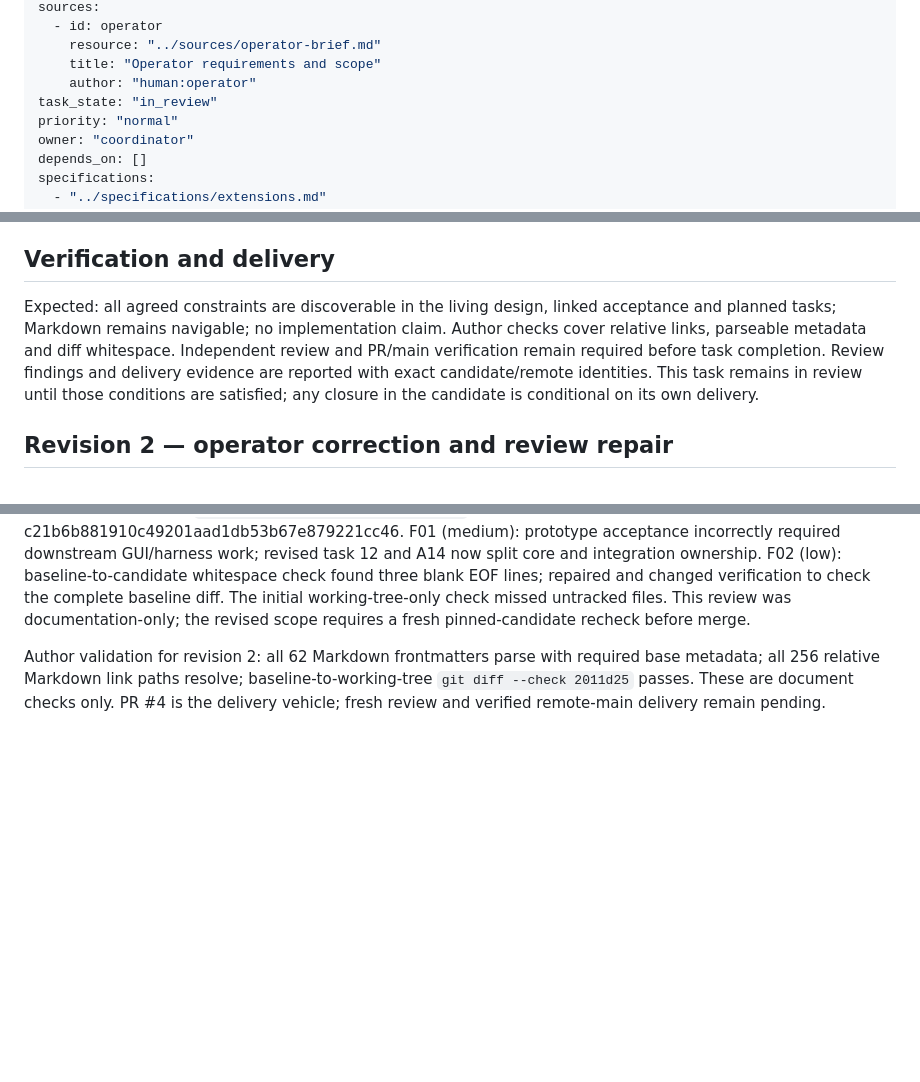
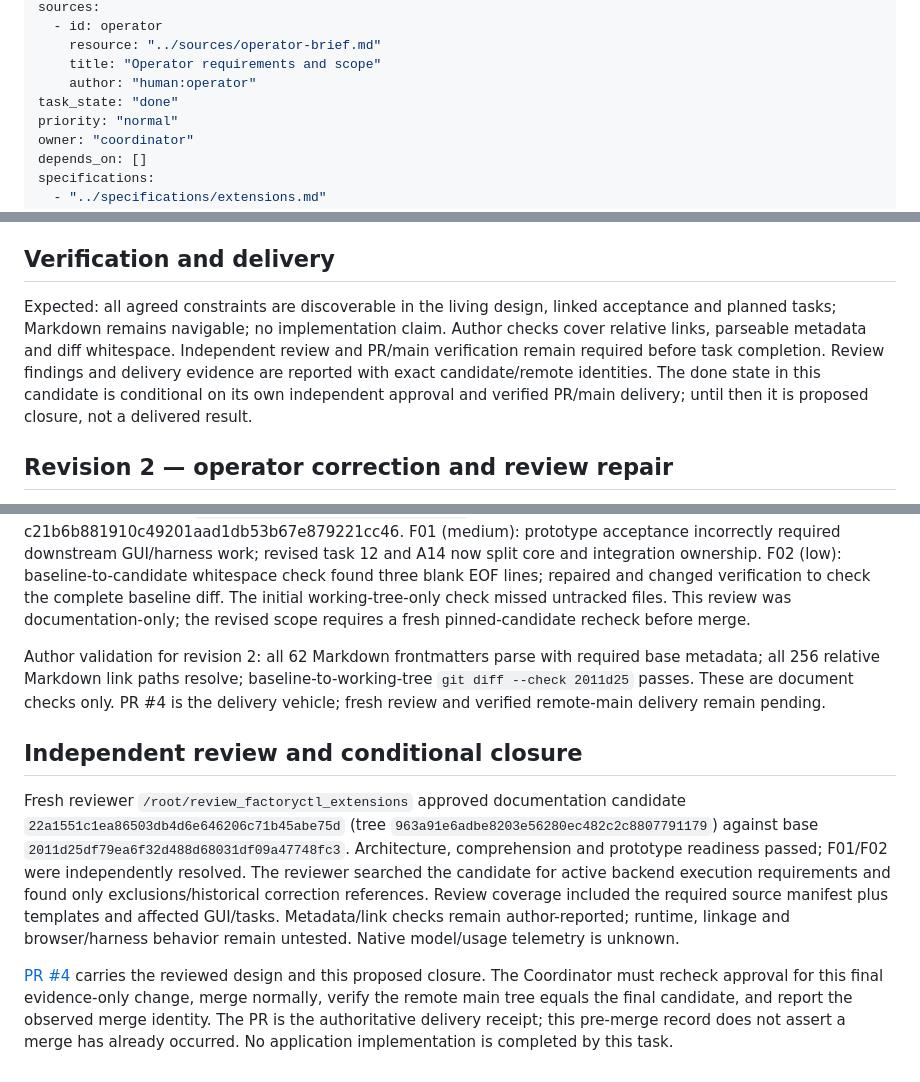
Before and after one commit to tclasen/factoryctl, a Markdown page: factory/tasks/runtime-extension-design.md, 3 parts joined by grey strips. Drawn GitHub-style; blank space fills up the shorter version.

Commit message:
docs: record independent design review and conditional closure

```diff
--- a/factory/tasks/runtime-extension-design.md
+++ b/factory/tasks/runtime-extension-design.md
@@ -14,7 +14,7 @@ sources:
     resource: "../sources/operator-brief.md"
     title: "Operator requirements and scope"
     author: "human:operator"
-task_state: "in_review"
+task_state: "done"
 priority: "normal"
 owner: "coordinator"
 depends_on: []
@@ -42,7 +42,7 @@ Coordinator is the sole document writer; reviewer has a read-only claim over the
 
 ## Verification and delivery
 
-Expected: all agreed constraints are discoverable in the living design, linked acceptance and planned tasks; Markdown remains navigable; no implementation claim. Author checks cover relative links, parseable metadata and diff whitespace. Independent review and PR/main verification remain required before task completion. Review findings and delivery evidence are reported with exact candidate/remote identities. This task remains in review until those conditions are satisfied; any closure in the candidate is conditional on its own delivery.
+Expected: all agreed constraints are discoverable in the living design, linked acceptance and planned tasks; Markdown remains navigable; no implementation claim. Author checks cover relative links, parseable metadata and diff whitespace. Independent review and PR/main verification remain required before task completion. Review findings and delivery evidence are reported with exact candidate/remote identities. The done state in this candidate is conditional on its own independent approval and verified PR/main delivery; until then it is proposed closure, not a delivered result.
 
 ## Revision 2 — operator correction and review repair
 
@@ -51,3 +51,9 @@ The operator explicitly rejected custom backend code execution. Remove the earli
 Independent reviewer `/root/review_factoryctl_extensions` reviewed candidate c21b6b881910c49201aad1db53b67e879221cc46. F01 (medium): prototype acceptance incorrectly required downstream GUI/harness work; revised task 12 and A14 now split core and integration ownership. F02 (low): baseline-to-candidate whitespace check found three blank EOF lines; repaired and changed verification to check the complete baseline diff. The initial working-tree-only check missed untracked files. This review was documentation-only; the revised scope requires a fresh pinned-candidate recheck before merge.
 
 Author validation for revision 2: all 62 Markdown frontmatters parse with required base metadata; all 256 relative Markdown link paths resolve; baseline-to-working-tree `git diff --check 2011d25` passes. These are document checks only. PR #4 is the delivery vehicle; fresh review and verified remote-main delivery remain pending.
+
+## Independent review and conditional closure
+
+Fresh reviewer `/root/review_factoryctl_extensions` approved documentation candidate `22a1551c1ea86503db4d6e646206c71b45abe75d` (tree `963a91e6adbe8203e56280ec482c2c8807791179`) against base `2011d25df79ea6f32d488d68031df09a47748fc3`. Architecture, comprehension and prototype readiness passed; F01/F02 were independently resolved. The reviewer searched the candidate for active backend execution requirements and found only exclusions/historical correction references. Review coverage included the required source manifest plus templates and affected GUI/tasks. Metadata/link checks remain author-reported; runtime, linkage and browser/harness behavior remain untested. Native model/usage telemetry is unknown.
+
+[PR #4](https://github.com/tclasen/factoryctl/pull/4) carries the reviewed design and this proposed closure. The Coordinator must recheck approval for this final evidence-only change, merge normally, verify the remote main tree equals the final candidate, and report the observed merge identity. The PR is the authoritative delivery receipt; this pre-merge record does not assert a merge has already occurred. No application implementation is completed by this task.
```
